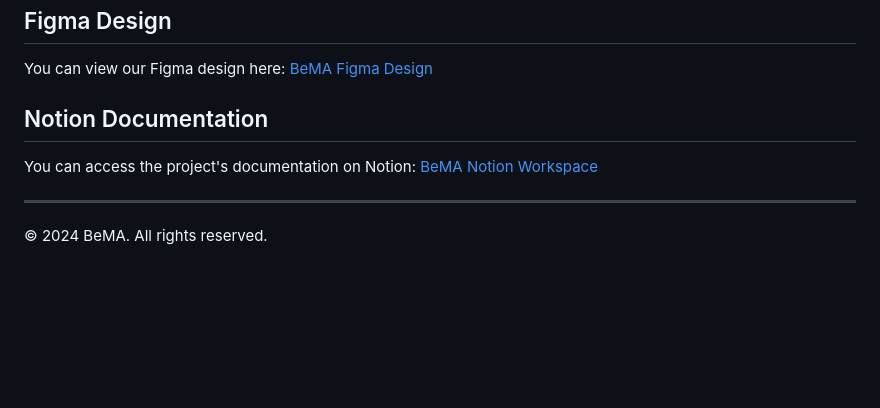
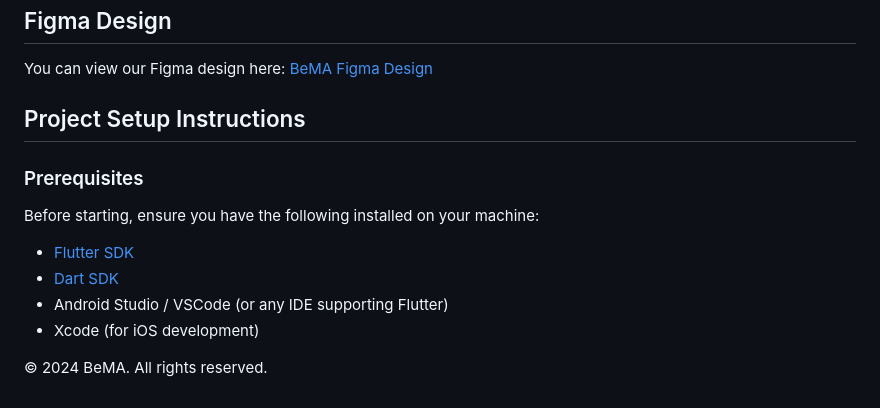
Before and after one commit to riyajidevindu/BeMA_App_V2, a Markdown page: README.md, the part around the change. Drawn GitHub-style; blank space fills up the shorter version.

```diff
--- a/README.md
+++ b/README.md
@@ -102,10 +102,16 @@ BeMA includes a feedback system:
 
 You can view our Figma design here: [BeMA Figma Design](https://www.figma.com/design/UmLbhzpPvPWPexRwt8lRSg/Main-Mobile-UI?node-id=191-2540&node-type=frame&t=w0IHJdAzCTintH7K-0)
 
-## Notion Documentation
+## Project Setup Instructions
 
-You can access the project's documentation on Notion: [BeMA Notion Workspace](https://www.notion.so/appsdev/Health-Life-Behaviour-Monitoring-App-a8c105c1210c462f941a8d87ef13b17a)
+### Prerequisites
 
----
+Before starting, ensure you have the following installed on your machine:
+
+- [Flutter SDK](https://flutter.dev/docs/get-started/install)
+- [Dart SDK](https://dart.dev/get-dart)
+- Android Studio / VSCode (or any IDE supporting Flutter)
+- Xcode (for iOS development)
+
 
 © 2024 BeMA. All rights reserved.
```
